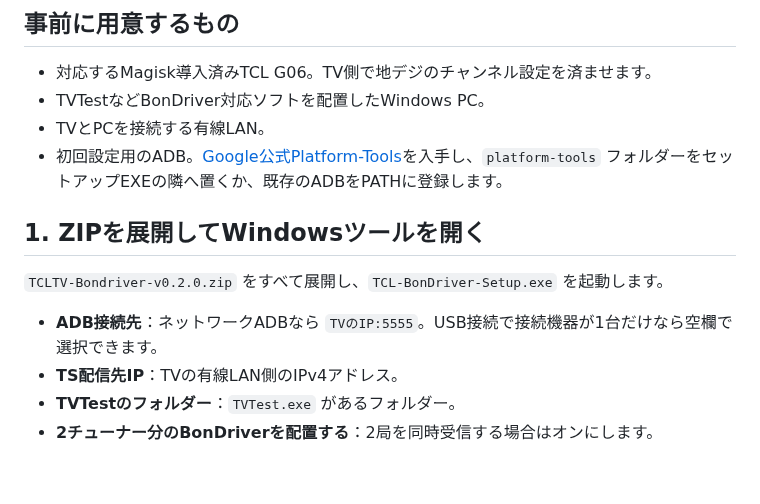
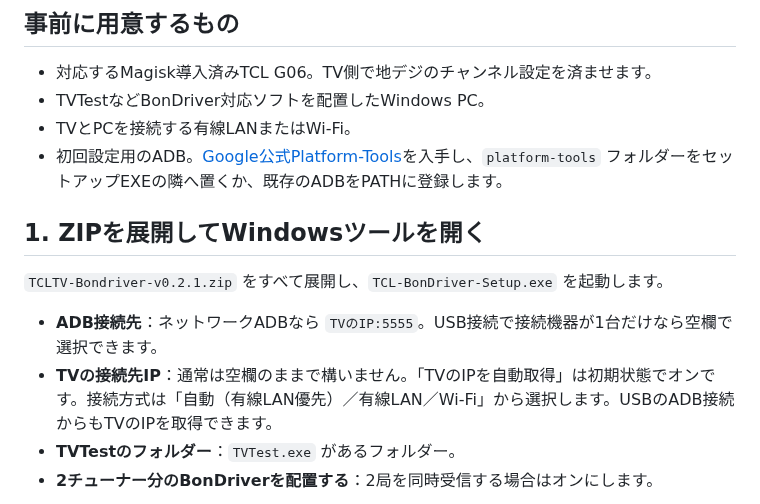
Before and after one commit to Long0823-1/TCLTV-Bondriver, a Markdown page: docs/SETUP.md, the part around one of its changes. Rendered like a GitHub page; blank space fills up the shorter version.

```diff
--- a/docs/SETUP.md
+++ b/docs/SETUP.md
@@ -4,15 +4,15 @@
 
 - 対応するMagisk導入済みTCL G06。TV側で地デジのチャンネル設定を済ませます。
 - TVTestなどBonDriver対応ソフトを配置したWindows PC。
-- TVとPCを接続する有線LAN。
+- TVとPCを接続する有線LANまたはWi-Fi。
 - 初回設定用のADB。[Google公式Platform-Tools](https://developer.android.com/tools/releases/platform-tools)を入手し、`platform-tools` フォルダーをセットアップEXEの隣へ置くか、既存のADBをPATHに登録します。
 
 ## 1. ZIPを展開してWindowsツールを開く
 
-`TCLTV-Bondriver-v0.2.0.zip` をすべて展開し、`TCL-BonDriver-Setup.exe` を起動します。
+`TCLTV-Bondriver-v0.2.1.zip` をすべて展開し、`TCL-BonDriver-Setup.exe` を起動します。
 
 - **ADB接続先**：ネットワークADBなら `TVのIP:5555`。USB接続で接続機器が1台だけなら空欄で選択できます。
-- **TS配信先IP**：TVの有線LAN側のIPv4アドレス。
+- **TVの接続先IP**：通常は空欄のままで構いません。「TVのIPを自動取得」は初期状態でオンです。接続方式は「自動（有線LAN優先）／有線LAN／Wi-Fi」から選択します。USBのADB接続からもTVのIPを取得できます。
 - **TVTestのフォルダー**：`TVTest.exe` があるフォルダー。
 - **2チューナー分のBonDriverを配置する**：2局を同時受信する場合はオンにします。
 
```
Also changed, not shown: other parts of docs/SETUP.md (+14 -0 lines), README.md (+3 -3 lines), validation/network-v0.2.1.md (added, +15 -0 lines), docs/images/tv-network-ip.png (added), docs/images/windows-network-ip.png (added), docs/images/windows-wired-ip.png (added), 3 other files.
